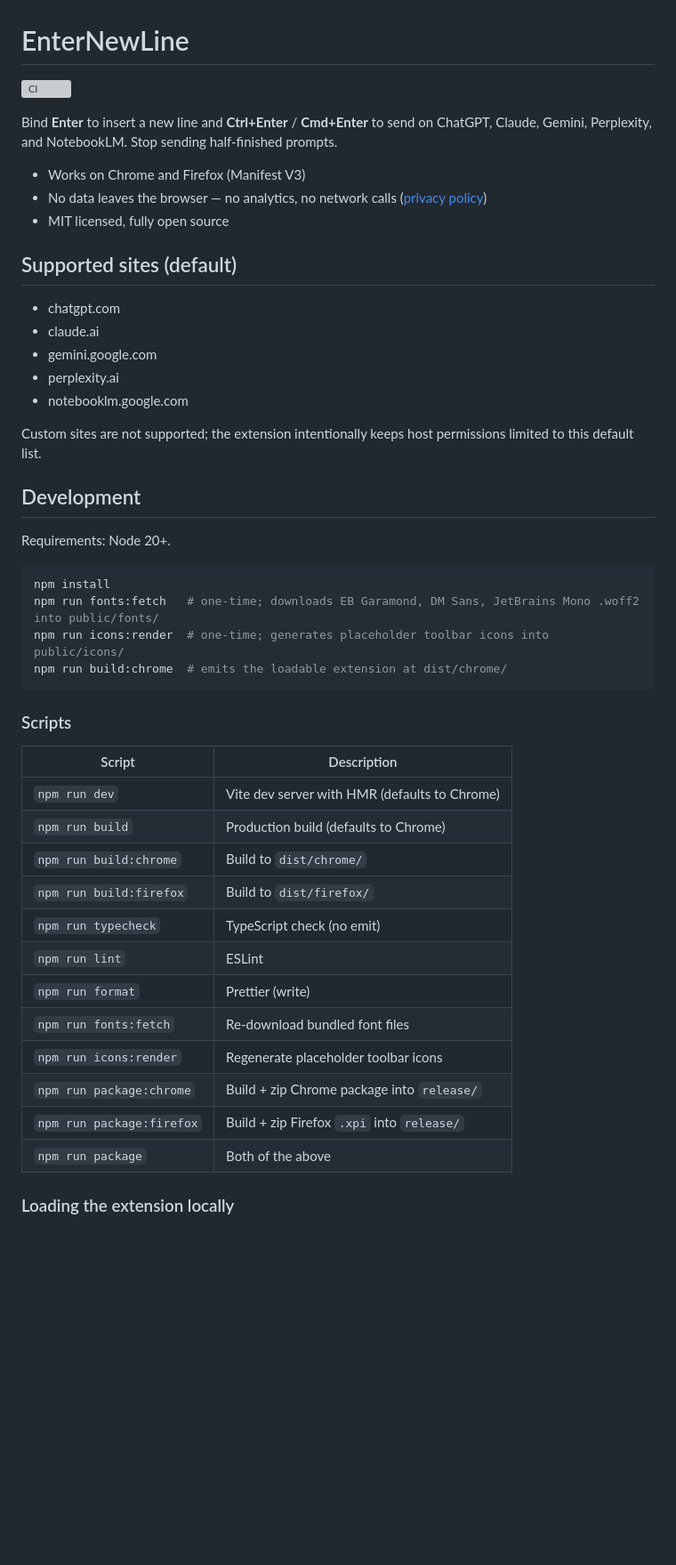
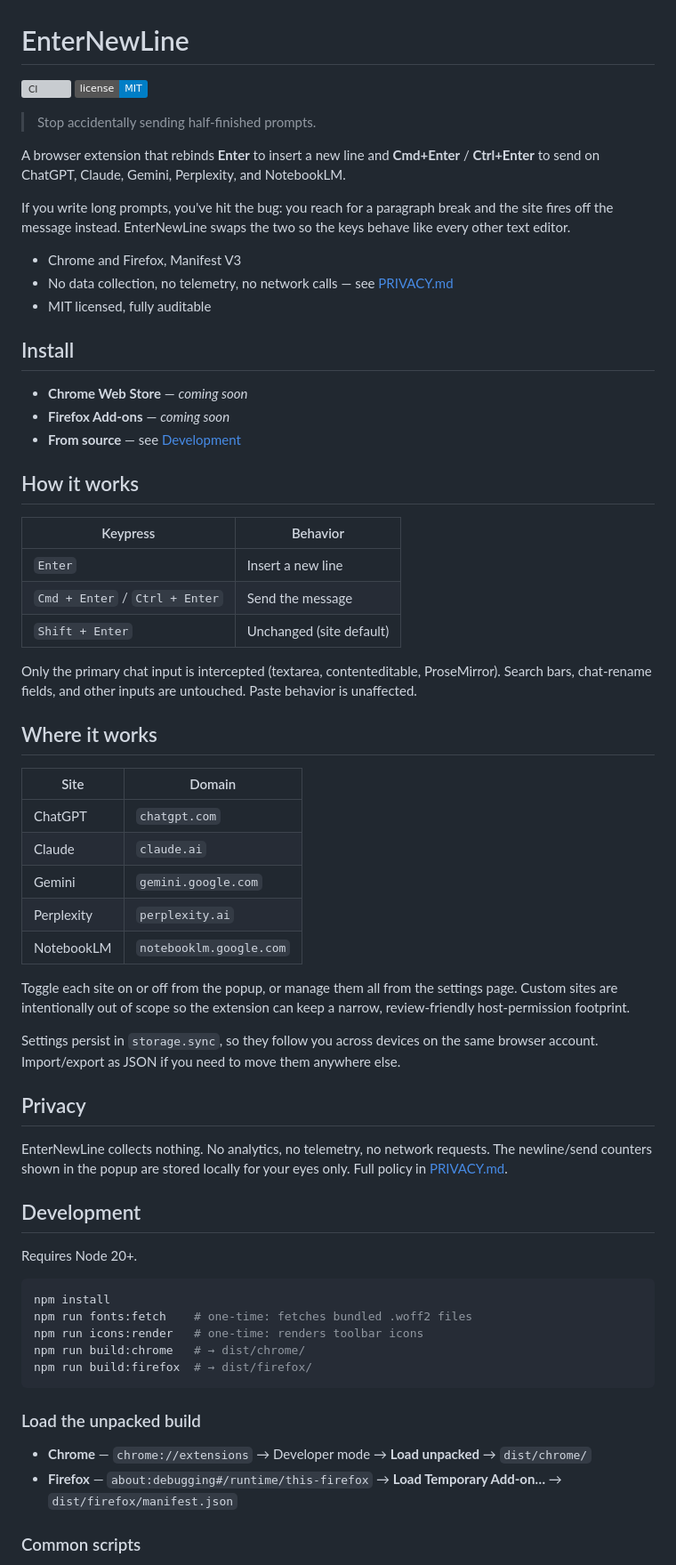
Before and after one commit to primaprashant/enter-new-line, a Markdown page: README.md, the part around one of its changes. Shown at 89% size. GitHub-like rendering; badges without logos; blank space fills up the shorter version; grey boxes are pictures that could not be loaded.

````diff
--- a/README.md
+++ b/README.md
@@ -1,53 +1,68 @@
 # EnterNewLine
 
 [![CI](https://github.com/primaprashant/enter-new-line/actions/workflows/ci.yml/badge.svg)](https://github.com/primaprashant/enter-new-line/actions/workflows/ci.yml)
+[![License: MIT](https://img.shields.io/badge/license-MIT-blue.svg)](LICENSE)
 
-Bind **Enter** to insert a new line and **Ctrl+Enter** / **Cmd+Enter** to send on
-ChatGPT, Claude, Gemini, Perplexity, and NotebookLM. Stop sending half-finished
-prompts.
+> Stop accidentally sending half-finished prompts.
 
-- Works on Chrome and Firefox (Manifest V3)
-- No data leaves the browser — no analytics, no network calls
-  ([privacy policy](PRIVACY.md))
-- MIT licensed, fully open source
+A browser extension that rebinds **Enter** to insert a new line and **Cmd+Enter** / **Ctrl+Enter** to send on ChatGPT, Claude, Gemini, Perplexity, and NotebookLM.
 
-## Supported sites (default)
+If you write long prompts, you've hit the bug: you reach for a paragraph break and the site fires off the message instead. EnterNewLine swaps the two so the keys behave like every other text editor.
 
-- chatgpt.com
-- claude.ai
-- gemini.google.com
-- perplexity.ai
-- notebooklm.google.com
+- Chrome and Firefox, Manifest V3
+- No data collection, no telemetry, no network calls — see [PRIVACY.md](PRIVACY.md)
+- MIT licensed, fully auditable
 
-Custom sites are not supported; the extension intentionally keeps host permissions limited to this default list.
+## Install
+
+- **Chrome Web Store** — _coming soon_
+- **Firefox Add-ons** — _coming soon_
+- **From source** — see [Development](#development)
+
+## How it works
+
+| Keypress                              | Behavior                |
+| ------------------------------------- | ----------------------- |
+| `Enter`                               | Insert a new line       |
+| `Cmd + Enter` / `Ctrl + Enter`        | Send the message        |
+| `Shift + Enter`                       | Unchanged (site default)|
+
+Only the primary chat input is intercepted (textarea, contenteditable, ProseMirror). Search bars, chat-rename fields, and other inputs are untouched. Paste behavior is unaffected.
+
+## Where it works
+
+| Site       | Domain                  |
+| ---------- | ----------------------- |
+| ChatGPT    | `chatgpt.com`           |
+| Claude     | `claude.ai`             |
+| Gemini     | `gemini.google.com`     |
+| Perplexity | `perplexity.ai`         |
+| NotebookLM | `notebooklm.google.com` |
+
+Toggle each site on or off from the popup, or manage them all from the settings page. Custom sites are intentionally out of scope so the extension can keep a narrow, review-friendly host-permission footprint.
+
+Settings persist in `storage.sync`, so they follow you across devices on the same browser account. Import/export as JSON if you need to move them anywhere else.
+
+## Privacy
+
+EnterNewLine collects nothing. No analytics, no telemetry, no network requests. The newline/send counters shown in the popup are stored locally for your eyes only. Full policy in [PRIVACY.md](PRIVACY.md).
 
 ## Development
 
-Requirements: Node 20+.
+Requires Node 20+.
 
 ```sh
 npm install
-npm run fonts:fetch   # one-time; downloads EB Garamond, DM Sans, JetBrains Mono .woff2 into public/fonts/
-npm run icons:render  # one-time; generates placeholder toolbar icons into public/icons/
-npm run build:chrome  # emits the loadable extension at dist/chrome/
+npm run fonts:fetch    # one-time: fetches bundled .woff2 files
+npm run icons:render   # one-time: renders toolbar icons
+npm run build:chrome   # → dist/chrome/
+npm run build:firefox  # → dist/firefox/
 ```
 
-### Scripts
+### Load the unpacked build
 
-| Script                    | Description                                   |
-| ------------------------- | --------------------------------------------- |
-| `npm run dev`             | Vite dev server with HMR (defaults to Chrome) |
-| `npm run build`           | Production build (defaults to Chrome)         |
-| `npm run build:chrome`    | Build to `dist/chrome/`                       |
-| `npm run build:firefox`   | Build to `dist/firefox/`                      |
-| `npm run typecheck`       | TypeScript check (no emit)                    |
-| `npm run lint`            | ESLint                                        |
-| `npm run format`          | Prettier (write)                              |
-| `npm run fonts:fetch`     | Re-download bundled font files                |
-| `npm run icons:render`    | Regenerate placeholder toolbar icons          |
-| `npm run package:chrome`  | Build + zip Chrome package into `release/`    |
-| `npm run package:firefox` | Build + zip Firefox `.xpi` into `release/`    |
-| `npm run package`         | Both of the above                             |
+- **Chrome** — `chrome://extensions` → Developer mode → **Load unpacked** → `dist/chrome/`
+- **Firefox** — `about:debugging#/runtime/this-firefox` → **Load Temporary Add-on…** → `dist/firefox/manifest.json`
 
-### Loading the extension locally
+### Common scripts
 
````
Also changed, not shown: other parts of README.md (+27 -42 lines).
